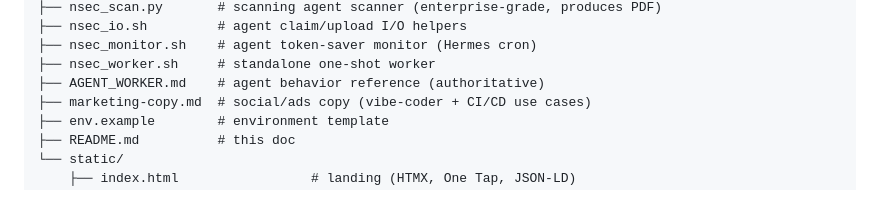
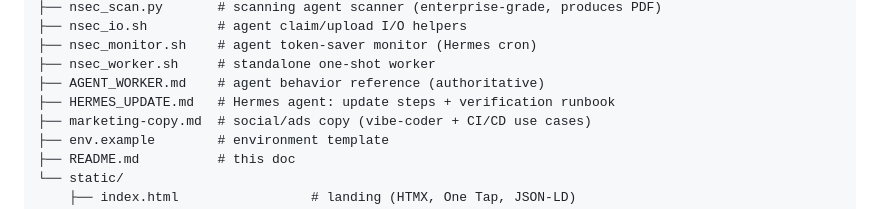
Before and after one commit to dalang-io/netsekurity.com, a Markdown page: README.md, the part around the change. Drawn GitHub-style.

```diff
--- a/README.md
+++ b/README.md
@@ -87,6 +87,7 @@ netsekurity.com/
 ├── nsec_monitor.sh    # agent token-saver monitor (Hermes cron)
 ├── nsec_worker.sh     # standalone one-shot worker
 ├── AGENT_WORKER.md    # agent behavior reference (authoritative)
+├── HERMES_UPDATE.md   # Hermes agent: update steps + verification runbook
 ├── marketing-copy.md  # social/ads copy (vibe-coder + CI/CD use cases)
 ├── env.example        # environment template
 ├── README.md          # this doc
```
Also changed, not shown: AGENT_WORKER.md (+1 -7 lines), HERMES_UPDATE.md (added, +108 -0 lines).
